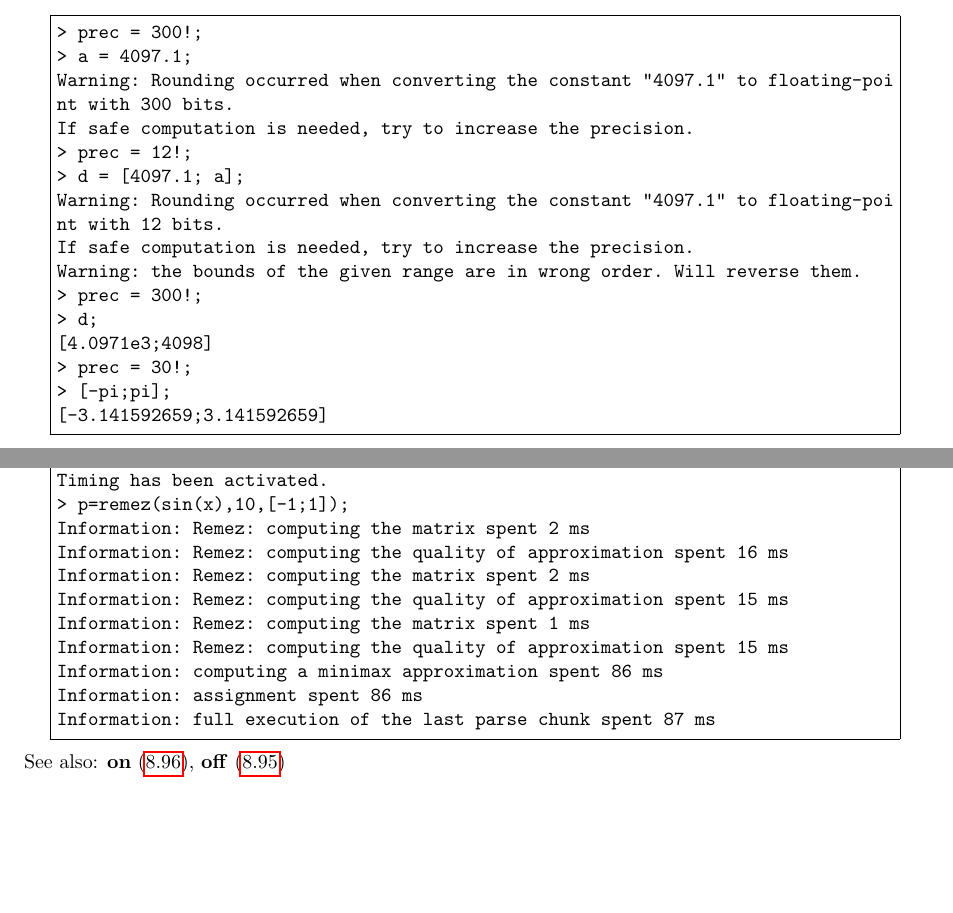
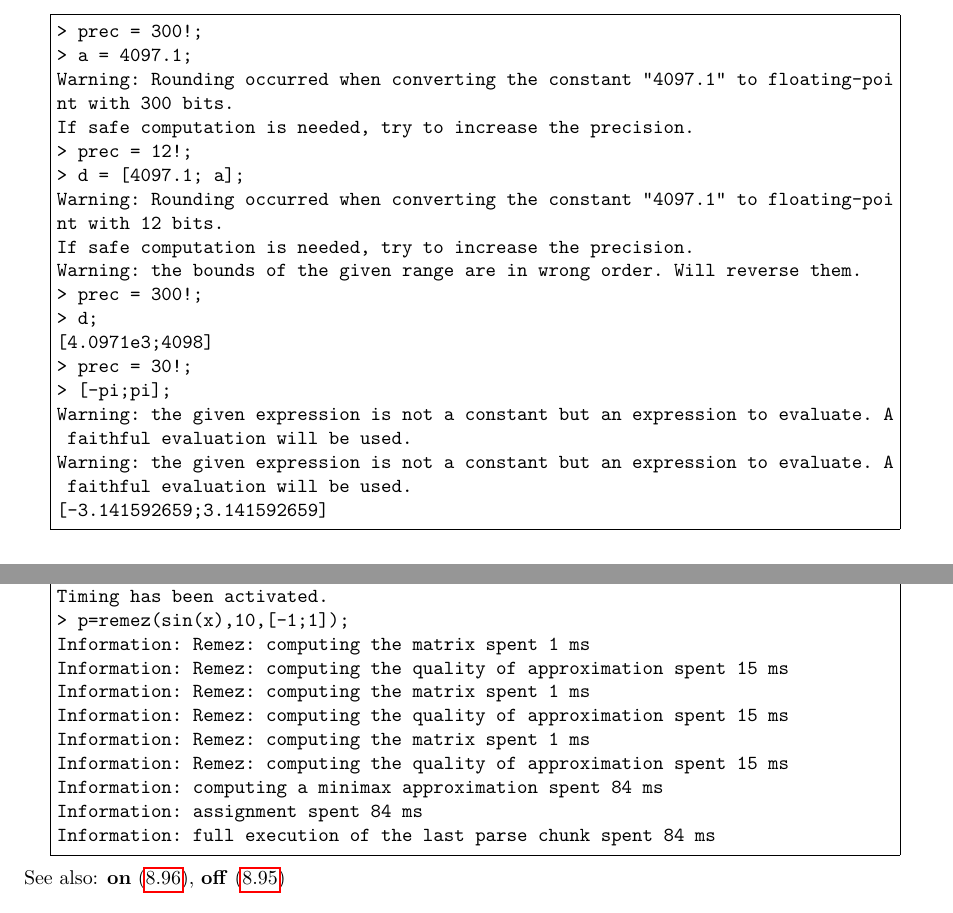
Before and after one commit to cartazio/sollya, a LaTeX document (doc/sollya.tex, which reads doc/introExample17.tex, doc/timing.tex): two parts of pages 12 and 125 of 130, joined at a grey line, cut so that both start at the same text, the shorter picture padded with empty space. Compiled offline with pdfLaTeX.

Commit message:
Recompiled docc
This commit was extracted from SVN r826.

git-svn-id: svn://scm.gforge.inria.fr/svn/sollya/trunk@826 af37bc7e-59aa-4313-bbaf-7d19c0032f32

```diff
--- a/doc/introExample17.tex
+++ b/doc/introExample17.tex
@@ -15,6 +15,10 @@ Warning: the bounds of the given range are in wrong order. Will reverse them.
 [4.0971e3;4098]
 > prec = 30!;
 > [-pi;pi];
+Warning: the given expression is not a constant but an expression to evaluate. A
+ faithful evaluation will be used.
+Warning: the given expression is not a constant but an expression to evaluate. A
+ faithful evaluation will be used.
 [-3.141592659;3.141592659]
 \end{Verbatim}
 \end{minipage}\end{center}
--- a/doc/timing.tex
+++ b/doc/timing.tex
@@ -14,15 +14,15 @@ global variable controlling timing measures in \sollya.\\
 > timing=on;
 Timing has been activated.
 > p=remez(sin(x),10,[-1;1]);
-Information: Remez: computing the matrix spent 2 ms
-Information: Remez: computing the quality of approximation spent 16 ms
-Information: Remez: computing the matrix spent 2 ms
+Information: Remez: computing the matrix spent 1 ms
 Information: Remez: computing the quality of approximation spent 15 ms
 Information: Remez: computing the matrix spent 1 ms
 Information: Remez: computing the quality of approximation spent 15 ms
-Information: computing a minimax approximation spent 86 ms
-Information: assignment spent 86 ms
-Information: full execution of the last parse chunk spent 87 ms
+Information: Remez: computing the matrix spent 1 ms
+Information: Remez: computing the quality of approximation spent 15 ms
+Information: computing a minimax approximation spent 84 ms
+Information: assignment spent 84 ms
+Information: full execution of the last parse chunk spent 84 ms
 \end{Verbatim}
 \end{minipage}\end{center}
 See also: \textbf{on} (\ref{labon}), \textbf{off} (\ref{laboff})
```
Also changed, not shown: doc/printfloat.tex (+2 -0 lines), doc/printhexa.tex (+2 -0 lines), doc/sollya.pdf, 1 other file.
